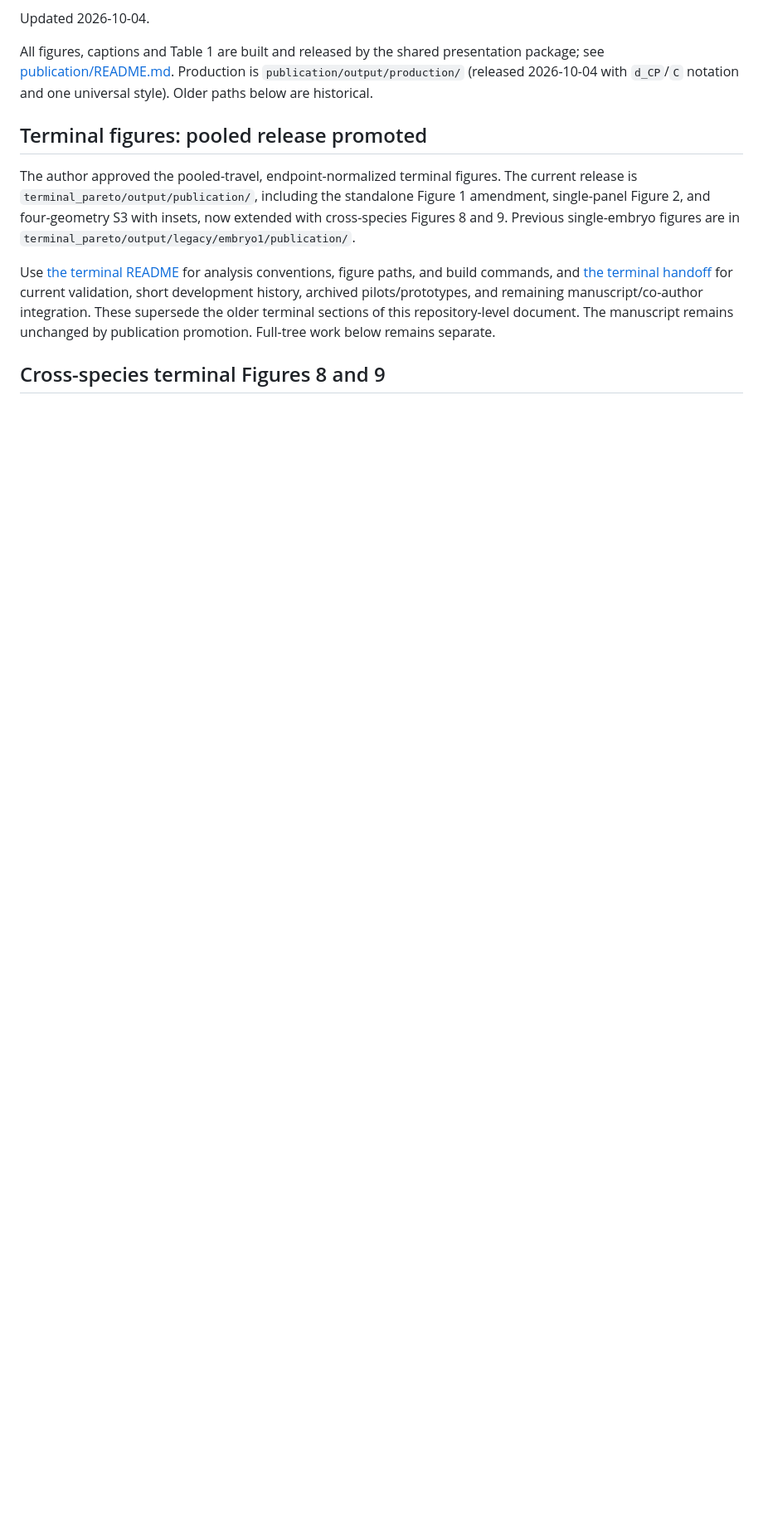
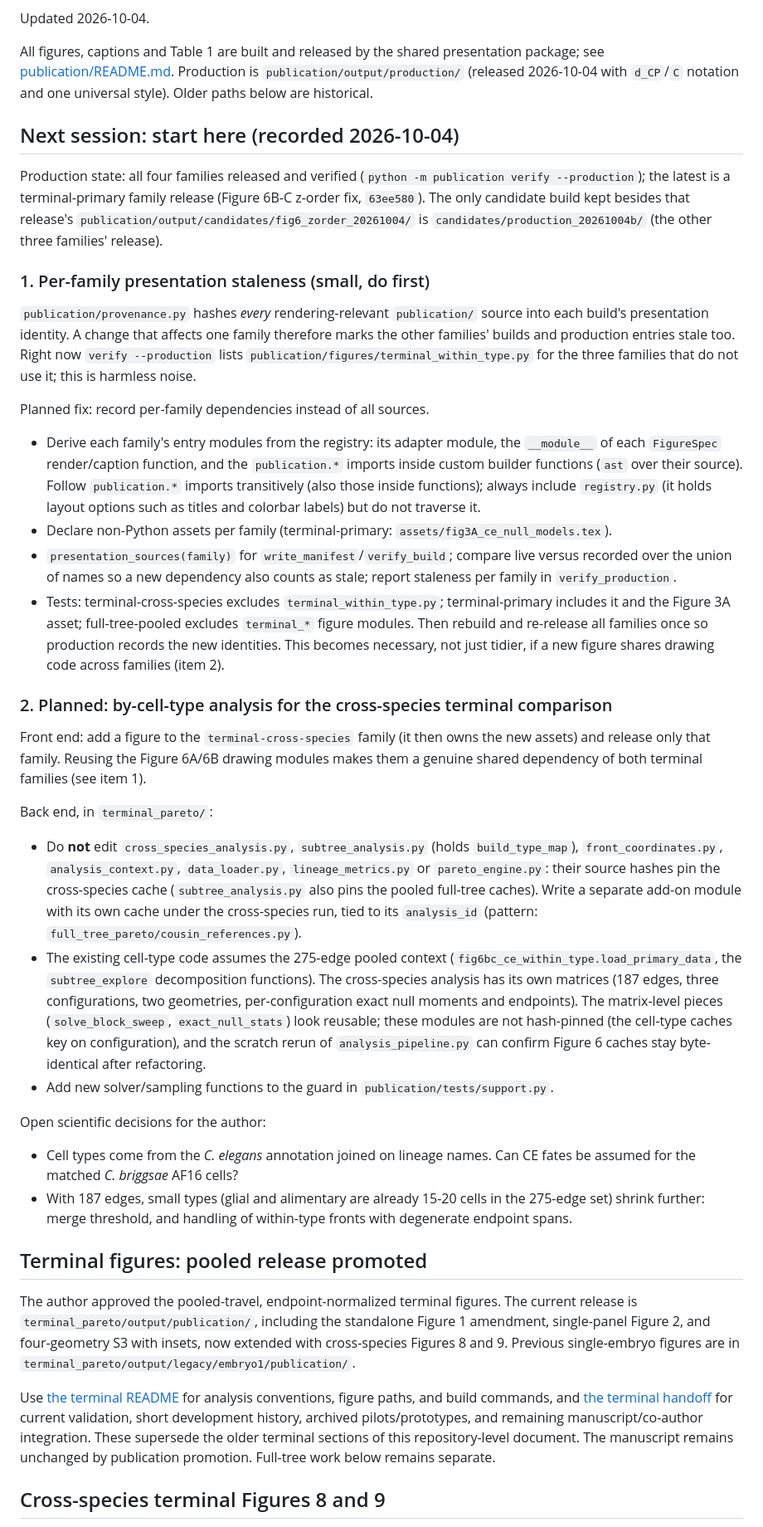
Before and after one commit to IcyFermion/embryogenesis, a Markdown page: PUBLICATION_FIGURES_HANDOFF.md, the part around the change. Shown at 83% size. GitHub-like rendering; blank space fills up the shorter version.

Commit message:
Record next-session work: per-family staleness and cross-species cell types
Documents the planned per-family presentation-dependency tracking and the
constraints and open decisions for a by-cell-type analysis of the
cross-species terminal comparison.

Co-Authored-By: Claude Opus 5.5 <noreply@anthropic.com>

```diff
--- a/PUBLICATION_FIGURES_HANDOFF.md
+++ b/PUBLICATION_FIGURES_HANDOFF.md
@@ -16,6 +16,77 @@ All figures, captions and Table 1 are built and released by the shared
 presentation package; see [publication/README.md](publication/README.md).
 Production is `publication/output/production/` (released 2026-10-04 with
 `d_CP`/`C` notation and one universal style). Older paths below are historical.
+
+## Next session: start here (recorded 2026-10-04)
+
+Production state: all four families released and verified
+(`python -m publication verify --production`); the latest is a
+terminal-primary family release (Figure 6B-C z-order fix, `63ee580`).
+The only candidate build kept besides that release's
+`publication/output/candidates/fig6_zorder_20261004/` is
+`candidates/production_20261004b/` (the other three families' release).
+
+### 1. Per-family presentation staleness (small, do first)
+
+`publication/provenance.py` hashes *every* rendering-relevant
+`publication/` source into each build's presentation identity. A change that
+affects one family therefore marks the other families' builds and production
+entries stale too. Right now `verify --production` lists
+`publication/figures/terminal_within_type.py` for the three families that do
+not use it; this is harmless noise.
+
+Planned fix: record per-family dependencies instead of all sources.
+- Derive each family's entry modules from the registry: its adapter module,
+  the `__module__` of each `FigureSpec` render/caption function, and the
+  `publication.*` imports inside custom builder functions (`ast` over their
+  source). Follow `publication.*` imports transitively (also those inside
+  functions); always include `registry.py` (it holds layout options such as
+  titles and colorbar labels) but do not traverse it.
+- Declare non-Python assets per family (terminal-primary:
+  `assets/fig3A_ce_null_models.tex`).
+- `presentation_sources(family)` for `write_manifest`/`verify_build`; compare
+  live versus recorded over the union of names so a new dependency also
+  counts as stale; report staleness per family in `verify_production`.
+- Tests: terminal-cross-species excludes `terminal_within_type.py`;
+  terminal-primary includes it and the Figure 3A asset; full-tree-pooled
+  excludes `terminal_*` figure modules. Then rebuild and re-release all
+  families once so production records the new identities.
+This becomes necessary, not just tidier, if a new figure shares drawing code
+across families (item 2).
+
+### 2. Planned: by-cell-type analysis for the cross-species terminal comparison
+
+Front end: add a figure to the `terminal-cross-species` family (it then owns
+the new assets) and release only that family. Reusing the Figure 6A/6B
+drawing modules makes them a genuine shared dependency of both terminal
+families (see item 1).
+
+Back end, in `terminal_pareto/`:
+- Do **not** edit `cross_species_analysis.py`, `subtree_analysis.py` (holds
+  `build_type_map`), `front_coordinates.py`, `analysis_context.py`,
+  `data_loader.py`, `lineage_metrics.py` or `pareto_engine.py`: their source
+  hashes pin the cross-species cache (`subtree_analysis.py` also pins the
+  pooled full-tree caches). Write a separate add-on module with its own cache
+  under the cross-species run, tied to its `analysis_id` (pattern:
+  `full_tree_pareto/cousin_references.py`).
+- The existing cell-type code assumes the 275-edge pooled context
+  (`fig6bc_ce_within_type.load_primary_data`, the `subtree_explore`
+  decomposition functions). The cross-species analysis has its own matrices
+  (187 edges, three configurations, two geometries, per-configuration exact
+  null moments and endpoints). The matrix-level pieces (`solve_block_sweep`,
+  `exact_null_stats`) look reusable; these modules are not hash-pinned (the
+  cell-type caches key on configuration), and the scratch rerun of
+  `analysis_pipeline.py` can confirm Figure 6 caches stay byte-identical after
+  refactoring.
+- Add new solver/sampling functions to the guard in
+  `publication/tests/support.py`.
+
+Open scientific decisions for the author:
+- Cell types come from the *C. elegans* annotation joined on lineage names.
+  Can CE fates be assumed for the matched *C. briggsae* AF16 cells?
+- With 187 edges, small types (glial and alimentary are already 15-20 cells
+  in the 275-edge set) shrink further: merge threshold, and handling of
+  within-type fronts with degenerate endpoint spans.
 
 ## Terminal figures: pooled release promoted
 
```
